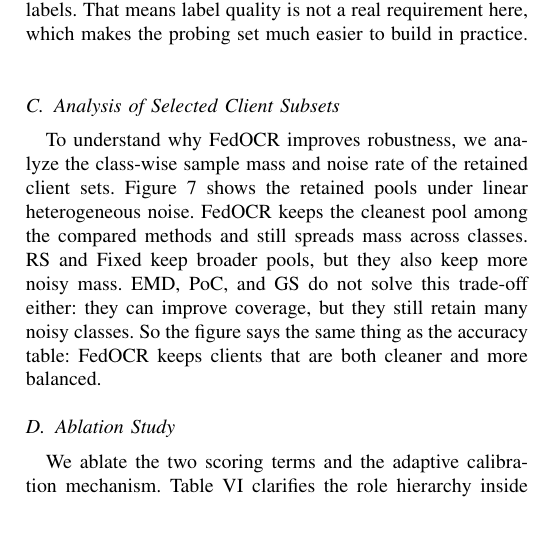
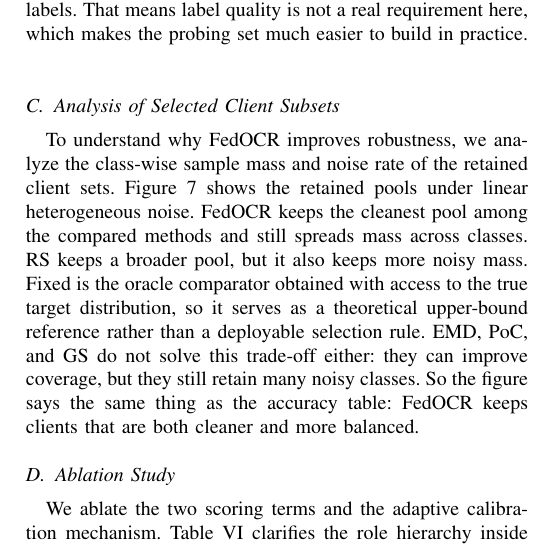
Before and after one commit to jianhuamao/FedORC, a LaTeX paper (conference/outlier.tex): part of one column of page 10 of 16, cut so that both start at the same text, the shorter picture padded with empty space. Compiled offline with pdfLaTeX.

Commit message:
Clarify Fixed oracle comparator in subset analysis

```diff
--- a/conference/outlier.tex
+++ b/conference/outlier.tex
@@ -1042,7 +1042,7 @@ That means label quality is not a real requirement here, which makes the probing
 To understand why FedOCR improves robustness, we analyze the class-wise sample mass and noise rate of the retained client sets.
 Figure~\ref{fig:subset_composition_main} shows the retained pools under linear heterogeneous noise.
 FedOCR keeps the cleanest pool among the compared methods and still spreads mass across classes.
-RS and Fixed keep broader pools, but they also keep more noisy mass.
+RS keeps a broader pool, but it also keeps more noisy mass. Fixed is the oracle comparator obtained with access to the true target distribution, so it serves as a theoretical upper-bound reference rather than a deployable selection rule.
 EMD, PoC, and GS do not solve this trade-off either: they can improve coverage, but they still retain many noisy classes.
 So the figure says the same thing as the accuracy table: FedOCR keeps clients that are both cleaner and more balanced.
 
```
